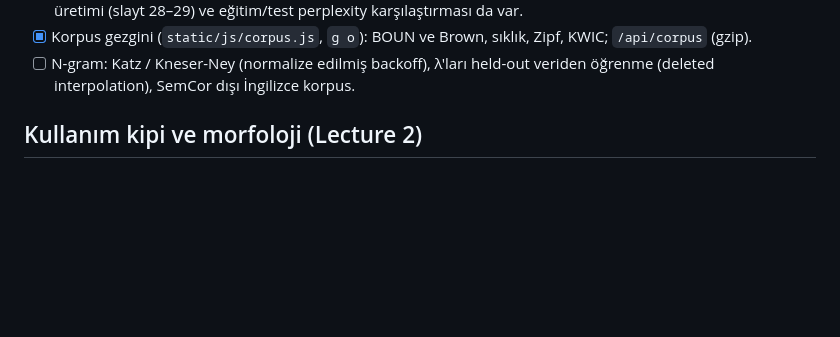
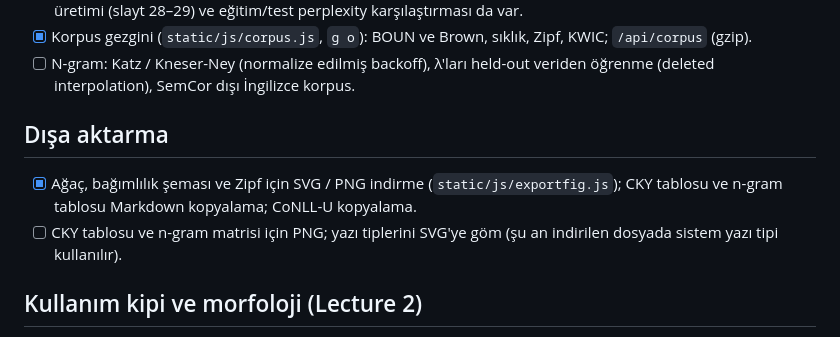
Before and after one commit to minniesmick/turkish-wordnet-ui, a Markdown page: TODO.md, the part around the change. Drawn GitHub-style; blank space fills up the shorter version.

```diff
--- a/TODO.md
+++ b/TODO.md
@@ -17,6 +17,11 @@ Kaynak: `InClass5.pdf` (PDF dolduruldu: `~/Downloads/InClass5_filled.pdf`). Sekm
 - [x] PMI (slayt 34–39): pencere ±k, en yüksek çiftler, kolokasyonlar, PPMI kosinüs benzerliği. Rastgele cümle üretimi (slayt 28–29) ve eğitim/test perplexity karşılaştırması da var.
 - [x] Korpus gezgini (`static/js/corpus.js`, `g o`): BOUN ve Brown, sıklık, Zipf, KWIC; `/api/corpus` (gzip).
 - [ ] N-gram: Katz / Kneser-Ney (normalize edilmiş backoff), λ'ları held-out veriden öğrenme (deleted interpolation), SemCor dışı İngilizce korpus.
+
+## Dışa aktarma
+
+- [x] Ağaç, bağımlılık şeması ve Zipf için SVG / PNG indirme (`static/js/exportfig.js`); CKY tablosu ve n-gram tablosu Markdown kopyalama; CoNLL-U kopyalama.
+- [ ] CKY tablosu ve n-gram matrisi için PNG; yazı tiplerini SVG'ye göm (şu an indirilen dosyada sistem yazı tipi kullanılır).
 
 ## Kullanım kipi ve morfoloji (Lecture 2)
 
```
Also changed, not shown: README.md (+1 -1 lines).
